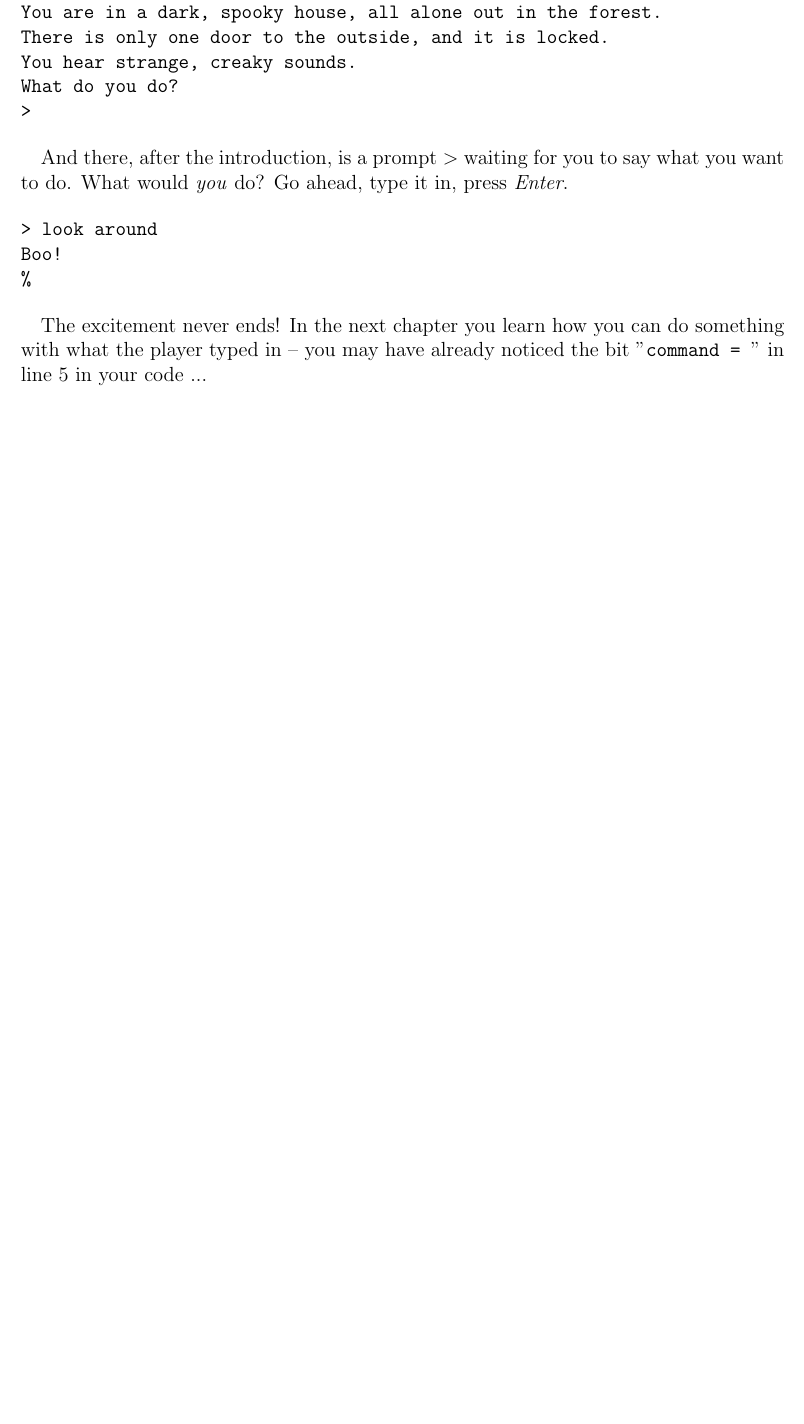
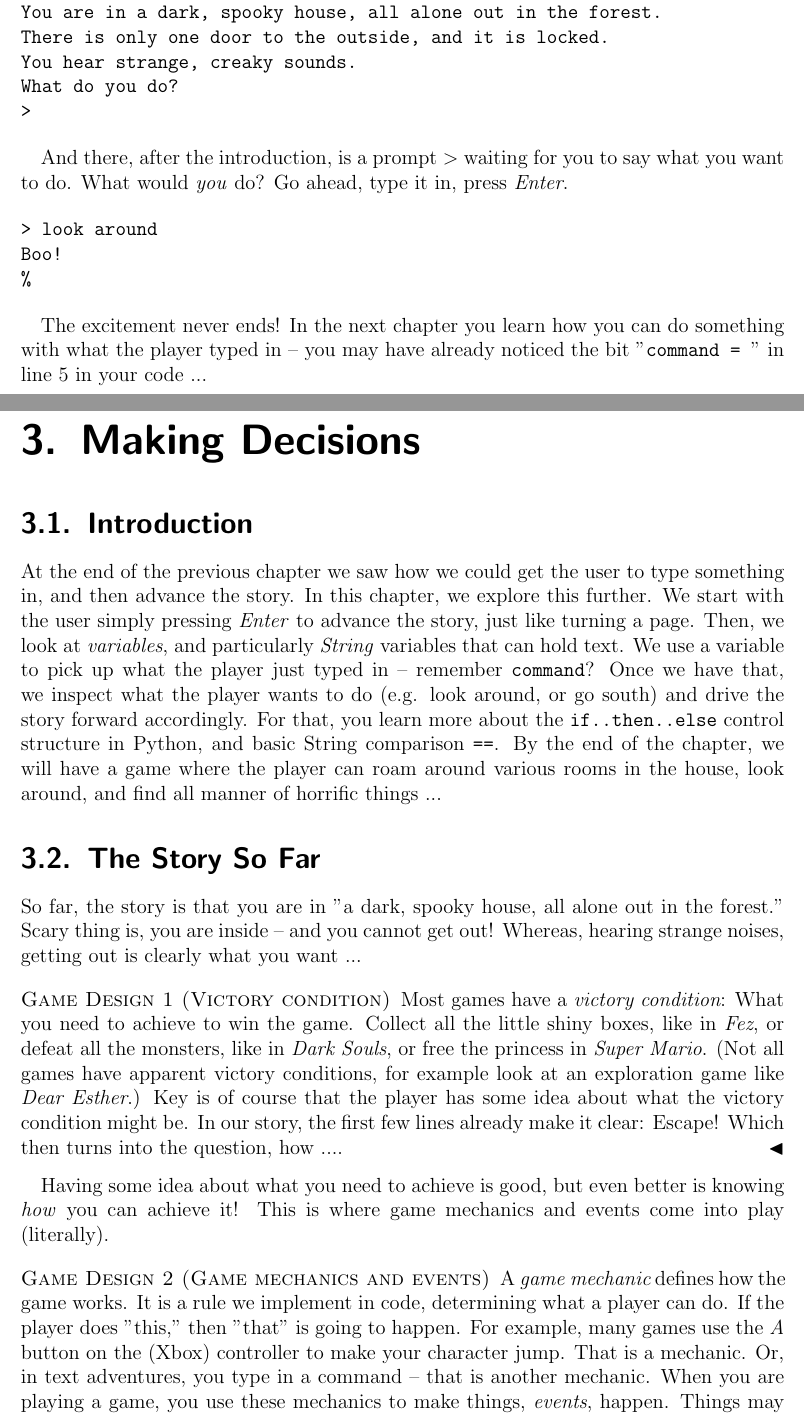
Before and after one commit to gjkruijff/pythonadventures, a LaTeX book (book/pythonadventuresbook.tex, which reads book/p1_ch_makingdecisions.tex): part of page 17 of 17 before the commit and two parts of pages 17 and 19 of 21 after it, the two joined at a grey line, cut so that both start at the same text, the shorter picture padded with empty space. Compiled offline with pdfLaTeX.

```diff
--- /dev/null
+++ b/book/p1_ch_makingdecisions.tex
@@ -0,0 +1,19 @@
+\chapter{Making Decisions}
+
+\section{Introduction}
+
+At the end of the previous chapter we saw how we could get the user to type something in, and then advance the story. In this chapter, we explore this further. We start with the user simply pressing \emph{Enter} to advance the story, just like turning a page. Then, we look at \textit{variables}, and particularly \textit{String} variables that can hold text. We use a variable to pick up what the player just typed in -- remember \texttt{command}? Once we have that, we inspect what the player wants to do (e.g. look around, or go south) and drive the story forward accordingly. For that, you learn more about the \texttt{if..then..else} control structure in Python, and basic String comparison \texttt{==}. By the end of the chapter, we will have a game where the player can roam around various rooms in the house, look around, and find all manner of horrific things ...
+
+\section{The Story So Far}
+
+So far, the story is that you are in "a dark, spooky house, all alone out in the forest." Scary thing is, you are inside -- and you cannot get out! Whereas, hearing strange noises, getting out is clearly what you want ...
+
+ \begin{Gmd}[Victory condition] Most games have a \textit{\victorycondition}: What you need to achieve to win the game. Collect all the little shiny boxes, like in \emph{Fez}, or defeat all the monsters, like in \emph{Dark Souls}, or free the princess in \emph{Super Mario}. (Not all games have apparent victory conditions, for example look at an exploration game like \emph{Dear Esther}.) Key is of course that the player has some idea about what the victory condition might be. In our story, the first few lines already make it clear: Escape! Which then turns into the question, how ....  \expend
+  \end{Gmd}
+
+  Having some idea about what you need to achieve is good, but even better is knowing \emph{how} you can achieve it! This is where \gamemechanic{s} and \event{s} come into play (literally).
+
+  \begin{Gmd}[Game mechanics and events] A \textit{\gamemechanic} defines how the game works. It is a rule we implement in code, determining what a player can do. If the player does "this," then "that" is going to happen. For example, many games use the \emph{A} button on the (Xbox) controller to make your character jump. That is a mechanic. Or, in text adventures, you type in a command -- that is another mechanic. When you are playing a game, you use these mechanics to make things, \textit{\event{s}}, happen. Things may go one way or the other, depending on what you decide to do. Take again \emph{Dark Souls} -- as the monster attacks you, do you press \emph{L1} to raise your shield and block the attack, or do you use your left stick and \emph{O} to roll to the side? Different mechanics, allowing you to take different actions, resulting in different ways in which the game might play out ...   \expend
+  \end{Gmd}
+
+Let's use that to work out our story a little bit more. The \victorycondition\ is to get out of the house but only door outside is locked. Let's assume that that means the player needs to find a key. As the game wouldn't be particularly exciting if the key would be laying there right in front of the player's nose, we need some \gamemechanic{s} for the user to go around the house, and look for objects. And that should, of course, lead to some "interesting" events ...
--- a/book/pythonadventuresbook.tex
+++ b/book/pythonadventuresbook.tex
@@ -7,6 +7,7 @@
 \usepackage{latexsym}
 \usepackage{amssymb}
 \usepackage{theorem}
+\usepackage{makeidx}
 
 \usepackage{listings}
 \usepackage{color}
@@ -51,10 +52,17 @@
 \theorembodyfont{\rmfamily}
 \theoremheaderfont{\scshape}
 \newtheorem{Exp}{Expert}
+\newtheorem{Gmd}{Game Design}
 
 \newcommand{\expend}{\hfill$\blacktriangleleft$}
 
+%% INDEX =============================
 
+\include{indexterms}
+\makeindex
+
+
+%% DOCUMENT =========================
 
 \begin{document}
 
```
Also changed, not shown: book/indexterms.tex (added, +15 -0 lines), book/pythonadventuresbook.pdf, book/pythonadventuresbook.tex (5 more changed lines).
